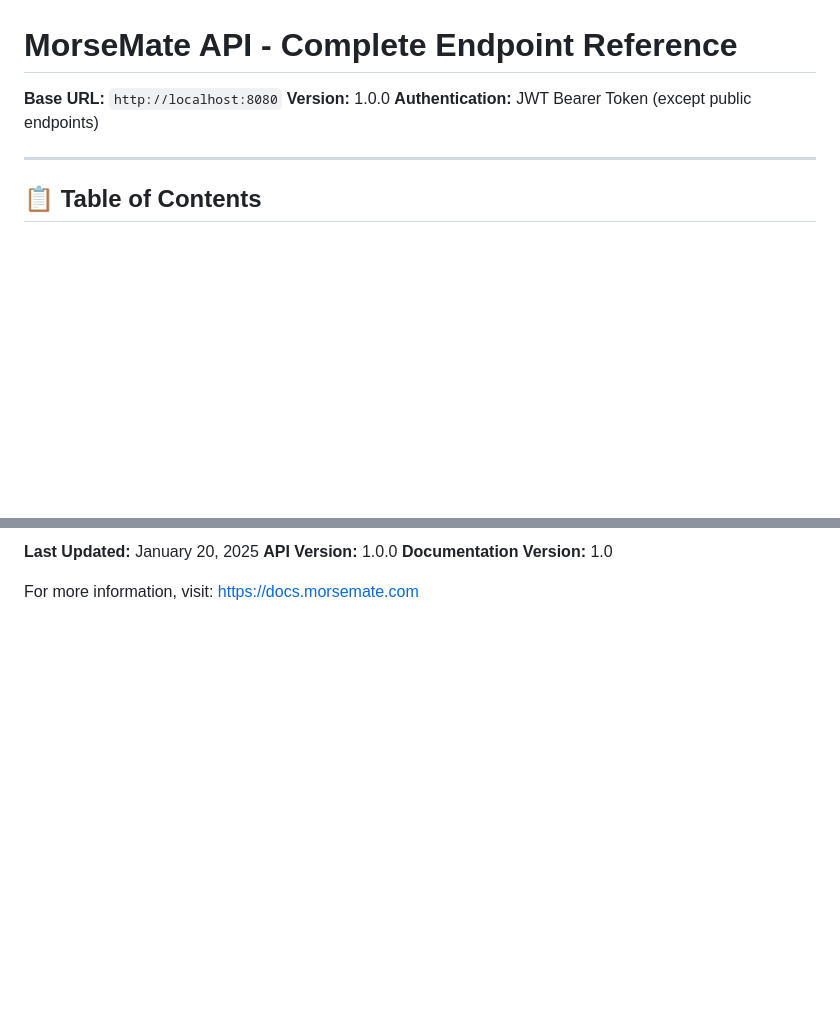
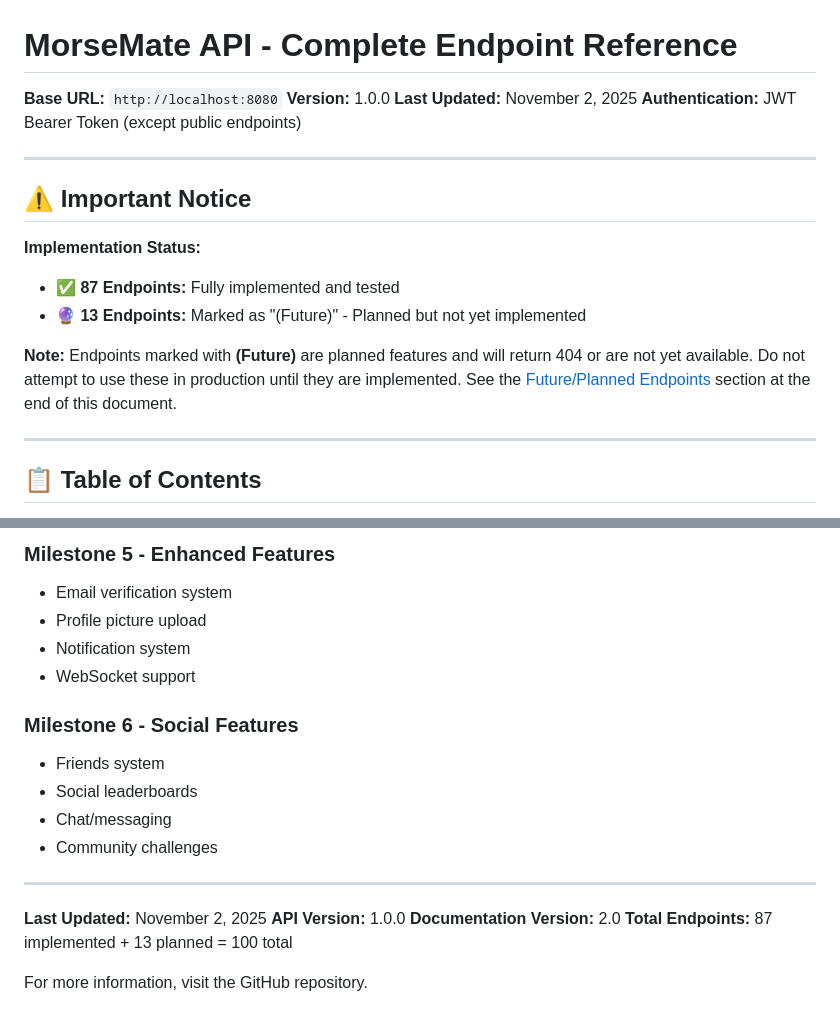
Before and after one commit to aydgnme/PPAW-MorsaMate-Backend, a Markdown page: docs/API_ENDPOINTS.md, 2 parts joined by grey strips. Rendered like a GitHub page; blank space fills up the shorter version.

```diff
--- a/docs/API_ENDPOINTS.md
+++ b/docs/API_ENDPOINTS.md
@@ -2,7 +2,18 @@
 
 **Base URL:** `http://localhost:8080`
 **Version:** 1.0.0
+**Last Updated:** November 2, 2025
 **Authentication:** JWT Bearer Token (except public endpoints)
+
+---
+
+## ⚠️ Important Notice
+
+**Implementation Status:**
+- ✅ **87 Endpoints:** Fully implemented and tested
+- 🔮 **13 Endpoints:** Marked as "(Future)" - Planned but not yet implemented
+
+**Note:** Endpoints marked with **(Future)** are planned features and will return 404 or are not yet available. Do not attempt to use these in production until they are implemented. See the [Future/Planned Endpoints](#future-planned-endpoints) section at the end of this document.
 
 ---
 
@@ -1953,4 +2113,20 @@ Features planned for future releases:
+### Milestone 5 - Enhanced Features
+- Email verification system
+- Profile picture upload
+- Notification system
+- WebSocket support
+
+### Milestone 6 - Social Features
+- Friends system
+- Social leaderboards
+- Chat/messaging
+- Community challenges
+
+---
+
+**Last Updated:** November 2, 2025
 **API Version:** 1.0.0
-**Documentation Version:** 1.0
-
-For more information, visit: https://docs.morsemate.com
+**Documentation Version:** 2.0
+**Total Endpoints:** 87 implemented + 13 planned = 100 total
+
+For more information, visit the GitHub repository.
```
Also changed, not shown: other parts of docs/API_ENDPOINTS.md (+167 -18 lines), docs/ENDPOINT_AUDIT.md (added, +58 -0 lines), docs/ENVIRONMENT_VARIABLES.md (added, +464 -0 lines).
